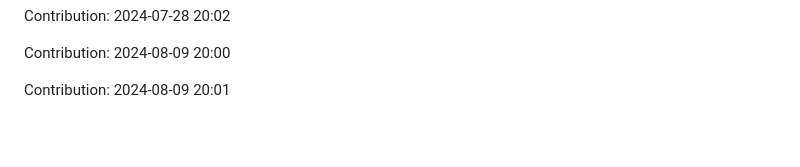
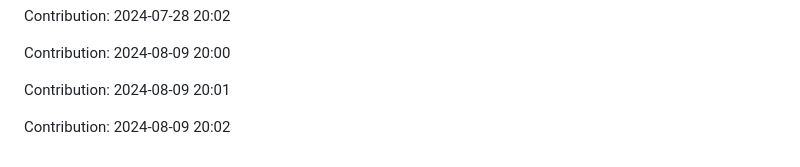
Before and after one commit to devnight0913/POS-system, a Markdown page: README.md, the part around the change. Drawn GitHub-style; blank space fills up the shorter version.

Commit message:
"Contribution: 2024-08-09 20:02"

```diff
--- a/README.md
+++ b/README.md
@@ -1119,3 +1119,5 @@ Contribution: 2024-07-28 20:02
 Contribution: 2024-08-09 20:00
 
 Contribution: 2024-08-09 20:01
+
+Contribution: 2024-08-09 20:02
```
